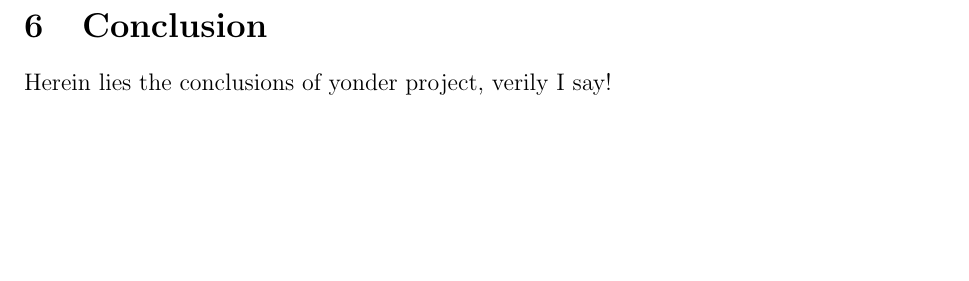
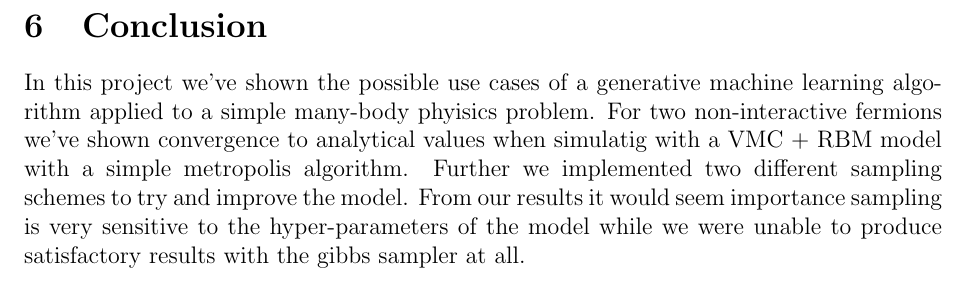
Before and after one commit to KariEriksen/comp_phys_2, a LaTeX paper (project_2/report/main.tex, which reads project_2/report/conclusion.tex): part of page 21 of 32, cut so that both start at the same text, the shorter picture padded with empty space. Compiled offline with pdfLaTeX.

Commit message:
conclusion

```diff
--- a/project_2/report/conclusion.tex
+++ b/project_2/report/conclusion.tex
@@ -1,2 +1,2 @@
 \section{Conclusion}
-Herein lies the conclusions of yonder project, verily I say!
+In this project we've shown the possible use cases of a generative machine learning algorithm applied to a simple many-body phyisics problem. For two non-interactive fermions we've shown convergence to analytical values when simulatig with a VMC + RBM model with a simple metropolis algorithm. Further  we implemented two different sampling schemes to try and improve the model. From our results it would seem importance sampling is very sensitive to the hyper-parameters of the model while we were unable to produce satisfactory results with the gibbs sampler at all.
```
